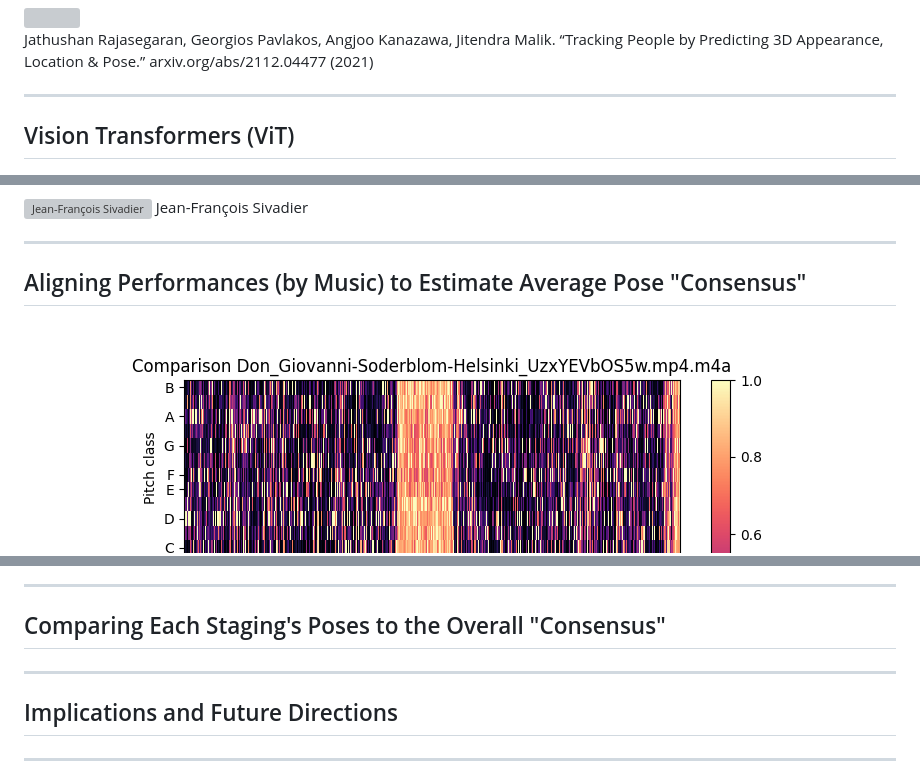
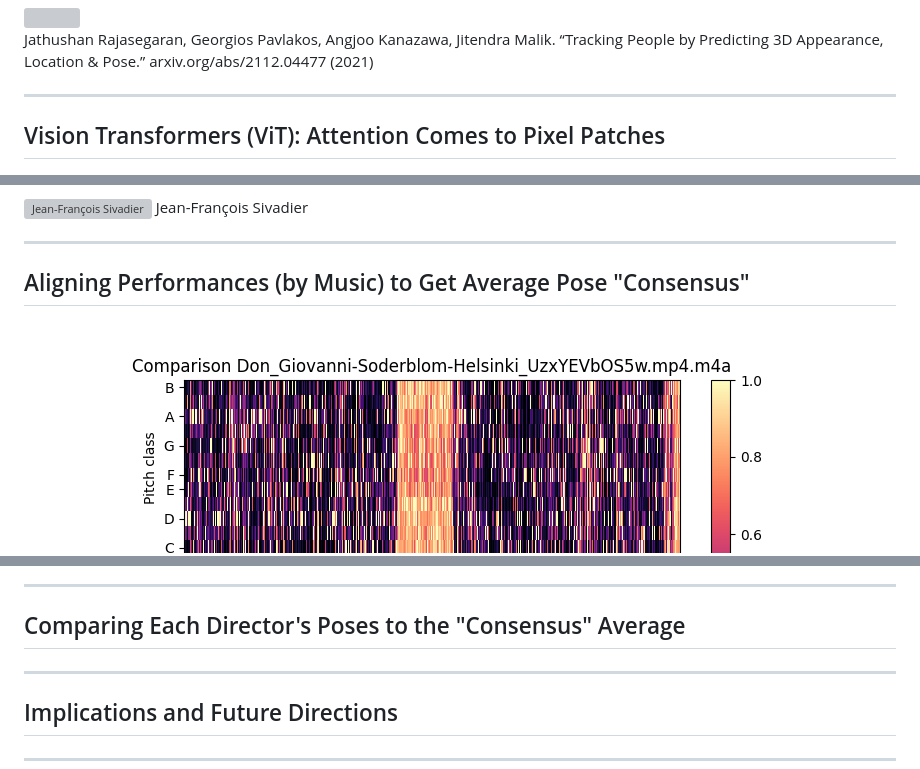
Before and after one commit to sul-cidr/mime-hai-seminar-slides, a Markdown page: slides.md, 3 parts joined by grey strips. Drawn GitHub-style; grey boxes are pictures that could not be loaded.

```diff
--- a/slides.md
+++ b/slides.md
@@ -77,7 +77,7 @@ Jathushan Rajasegaran, Georgios Pavlakos, Angjoo Kanazawa, Jitendra Malik. “Tr
 ---
 
 
-## Vision Transformers (ViT)
+## Vision Transformers (ViT): Attention Comes to Pixel Patches
 
 <div class="img-row">
 
@@ -262,7 +262,7 @@ Body keypoint coords (3D)
 ---
 
 
-## Aligning Performances (by Music) to Estimate Average Pose "Consensus"
+## Aligning Performances (by Music) to Get Average Pose "Consensus"
 
 <div class="r-stack">
   <img
@@ -283,7 +283,7 @@ Body keypoint coords (3D)
 ---
 
 
-## Comparing Each Staging's Poses to the Overall "Consensus"
+## Comparing Each Director's Poses to the "Consensus" Average
 
 <section data-background-iframe="assets/bokeh/dg_poem_comparison.html"
          data-background-interactive>
```
Also changed, not shown: other parts of slides.md (+3 -3 lines).
